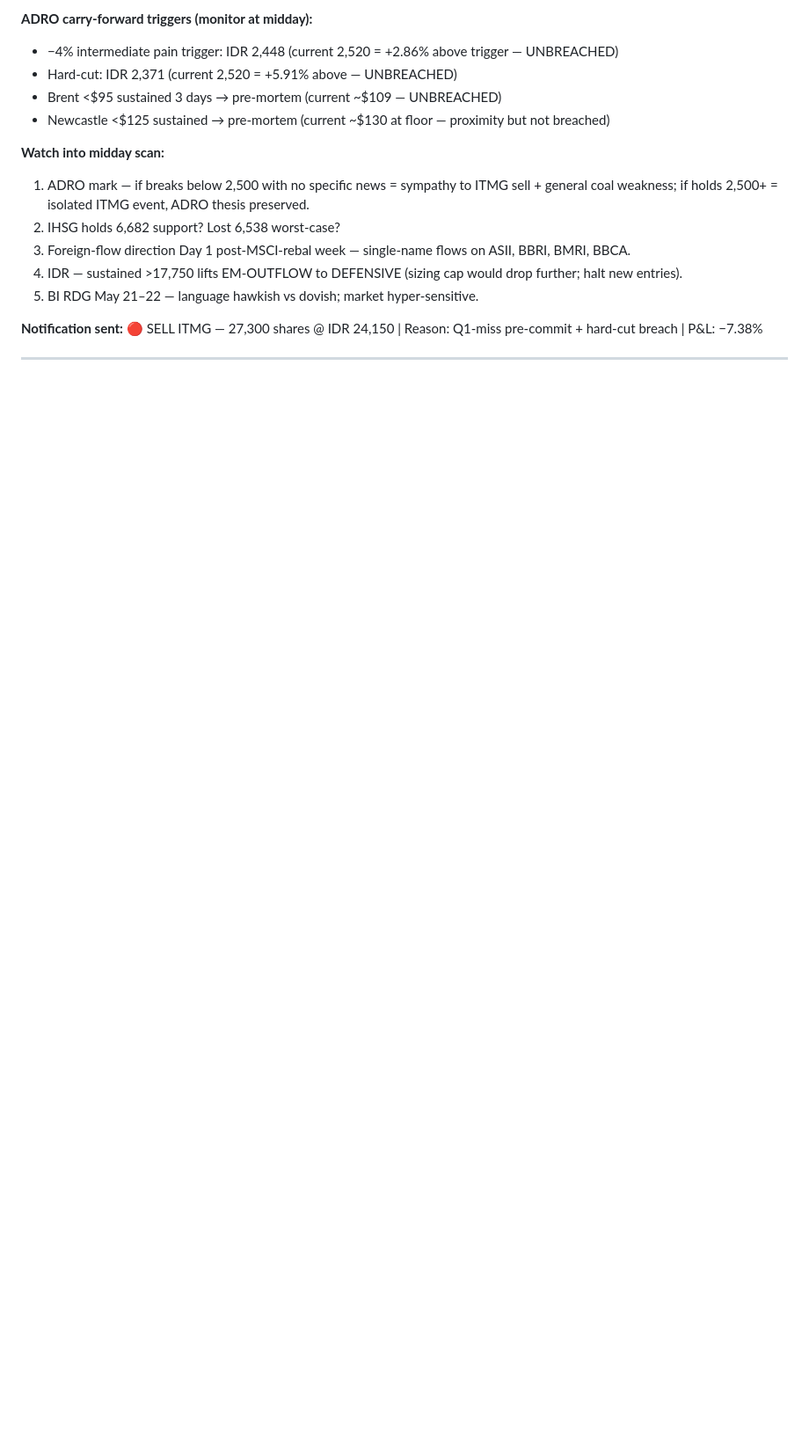
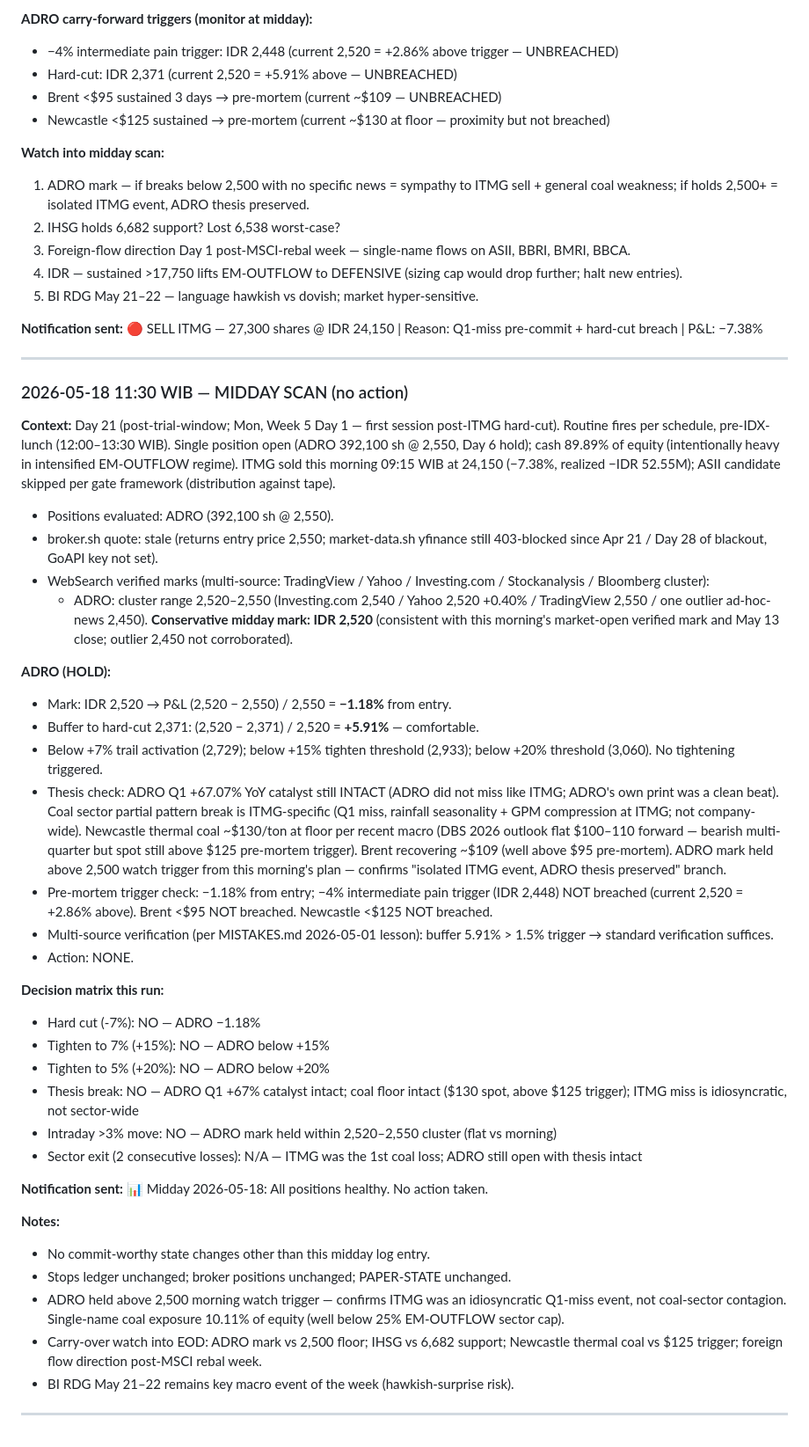
Before and after one commit to BintChar247/TraderBot, a Markdown page: memory/TRADE-LOG.md, the part around the change. Shown at 88% size. GitHub-like rendering; blank space fills up the shorter version.

Commit message:
midday 2026-05-18: no action — ADRO -1.18% (mark 2,520, buffer +5.91%); coal thesis intact post ITMG hard-cut

```diff
--- a/memory/TRADE-LOG.md
+++ b/memory/TRADE-LOG.md
@@ -1566,3 +1566,40 @@ Day 15 (Fri, post-trial Week 3 Day 5 — Weekly Review day). Equity IDR 9,918,94
 **Notification sent:** 🔴 SELL ITMG — 27,300 shares @ IDR 24,150 | Reason: Q1-miss pre-commit + hard-cut breach | P&L: −7.38%
 
 ---
+
+### 2026-05-18 11:30 WIB — MIDDAY SCAN (no action)
+
+**Context:** Day 21 (post-trial-window; Mon, Week 5 Day 1 — first session post-ITMG hard-cut). Routine fires per schedule, pre-IDX-lunch (12:00–13:30 WIB). Single position open (ADRO 392,100 sh @ 2,550, Day 6 hold); cash 89.89% of equity (intentionally heavy in intensified EM-OUTFLOW regime). ITMG sold this morning 09:15 WIB at 24,150 (−7.38%, realized −IDR 52.55M); ASII candidate skipped per gate framework (distribution against tape).
+
+- Positions evaluated: ADRO (392,100 sh @ 2,550).
+- broker.sh quote: stale (returns entry price 2,550; market-data.sh yfinance still 403-blocked since Apr 21 / Day 28 of blackout, GoAPI key not set).
+- WebSearch verified marks (multi-source: TradingView / Yahoo / Investing.com / Stockanalysis / Bloomberg cluster):
+  - ADRO: cluster range 2,520–2,550 (Investing.com 2,540 / Yahoo 2,520 +0.40% / TradingView 2,550 / one outlier ad-hoc-news 2,450). **Conservative midday mark: IDR 2,520** (consistent with this morning's market-open verified mark and May 13 close; outlier 2,450 not corroborated).
+
+**ADRO (HOLD):**
+- Mark: IDR 2,520 → P&L (2,520 − 2,550) / 2,550 = **−1.18%** from entry.
+- Buffer to hard-cut 2,371: (2,520 − 2,371) / 2,520 = **+5.91%** — comfortable.
+- Below +7% trail activation (2,729); below +15% tighten threshold (2,933); below +20% threshold (3,060). No tightening triggered.
+- Thesis check: ADRO Q1 +67.07% YoY catalyst still INTACT (ADRO did not miss like ITMG; ADRO's own print was a clean beat). Coal sector partial pattern break is ITMG-specific (Q1 miss, rainfall seasonality + GPM compression at ITMG; not company-wide). Newcastle thermal coal ~$130/ton at floor per recent macro (DBS 2026 outlook flat $100–110 forward — bearish multi-quarter but spot still above $125 pre-mortem trigger). Brent recovering ~$109 (well above $95 pre-mortem). ADRO mark held above 2,500 watch trigger from this morning's plan — confirms "isolated ITMG event, ADRO thesis preserved" branch.
+- Pre-mortem trigger check: −1.18% from entry; −4% intermediate pain trigger (IDR 2,448) NOT breached (current 2,520 = +2.86% above). Brent <$95 NOT breached. Newcastle <$125 NOT breached.
+- Multi-source verification (per MISTAKES.md 2026-05-01 lesson): buffer 5.91% > 1.5% trigger → standard verification suffices.
+- Action: NONE.
+
+**Decision matrix this run:**
+- Hard cut (-7%): NO — ADRO −1.18%
+- Tighten to 7% (+15%): NO — ADRO below +15%
+- Tighten to 5% (+20%): NO — ADRO below +20%
+- Thesis break: NO — ADRO Q1 +67% catalyst intact; coal floor intact ($130 spot, above $125 trigger); ITMG miss is idiosyncratic, not sector-wide
+- Intraday >3% move: NO — ADRO mark held within 2,520–2,550 cluster (flat vs morning)
+- Sector exit (2 consecutive losses): N/A — ITMG was the 1st coal loss; ADRO still open with thesis intact
+
+**Notification sent:** 📊 Midday 2026-05-18: All positions healthy. No action taken.
+
+**Notes:**
+- No commit-worthy state changes other than this midday log entry.
+- Stops ledger unchanged; broker positions unchanged; PAPER-STATE unchanged.
+- ADRO held above 2,500 morning watch trigger — confirms ITMG was an idiosyncratic Q1-miss event, not coal-sector contagion. Single-name coal exposure 10.11% of equity (well below 25% EM-OUTFLOW sector cap).
+- Carry-over watch into EOD: ADRO mark vs 2,500 floor; IHSG vs 6,682 support; Newcastle thermal coal vs $125 trigger; foreign flow direction post-MSCI rebal week.
+- BI RDG May 21–22 remains key macro event of the week (hawkish-surprise risk).
+
+---
```
